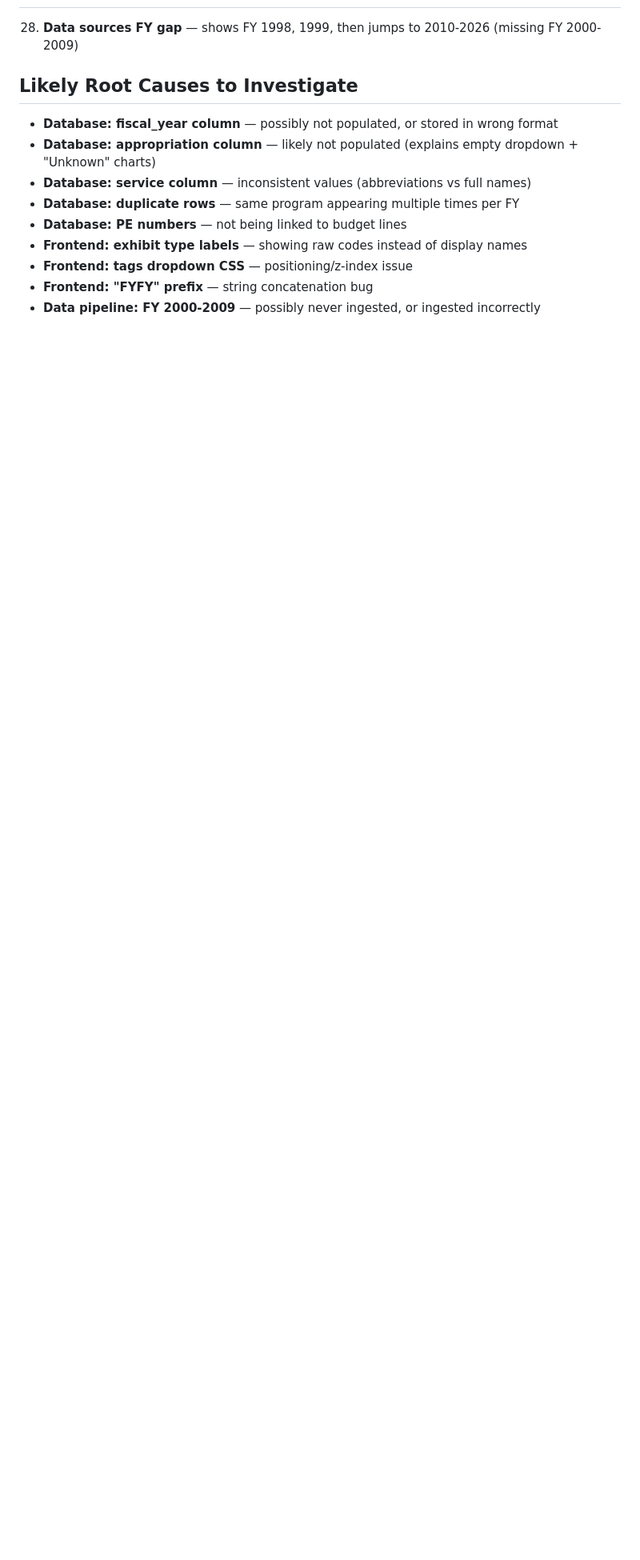
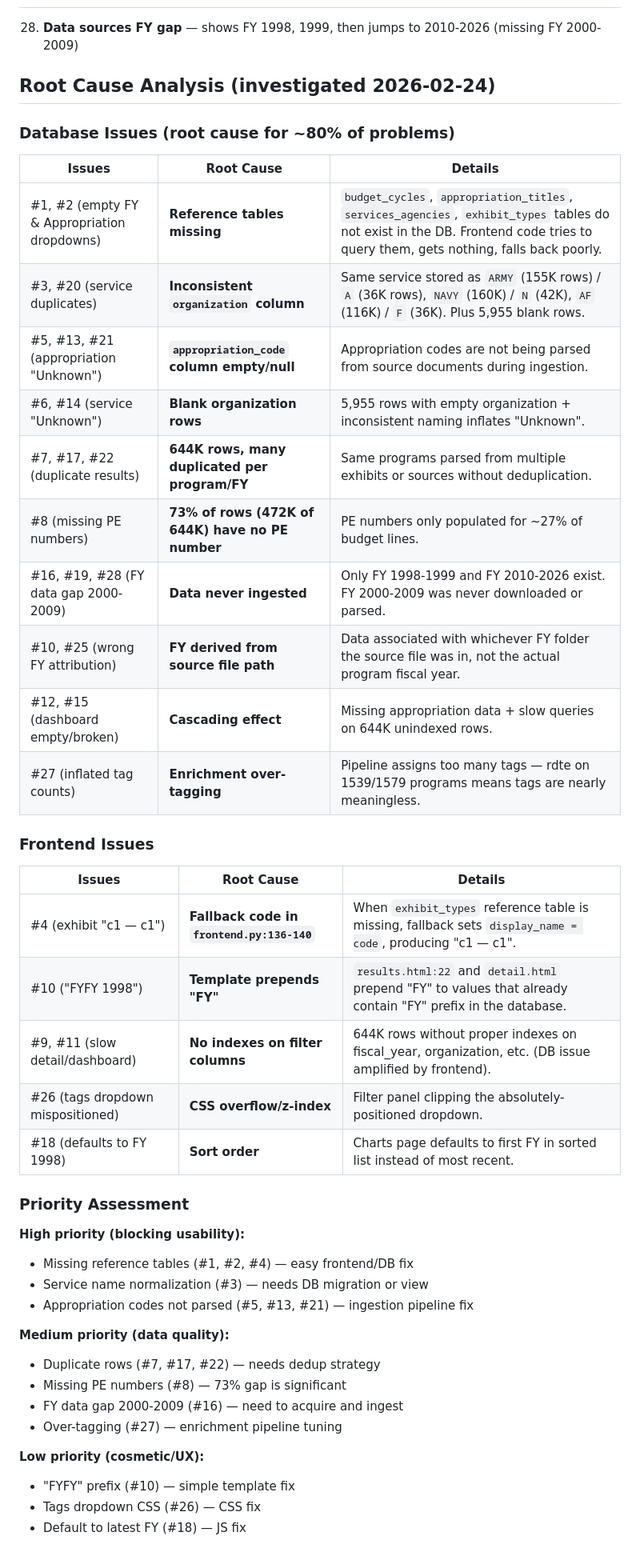
Before and after one commit to wschosta/dod-budget-analysis, a Markdown page: docs/NOTICED_ISSUES.md, the part around the change. Shown at 80% size. Drawn GitHub-style; blank space fills up the shorter version.

Commit message:
docs: add root cause analysis to noticed issues
Investigated all 28 issues. ~80% are database problems: missing
reference tables, inconsistent organization codes (ARMY/A, NAVY/N),
empty appropriation_code column, 73% missing PE numbers, no data for
FY 2000-2009, and duplicate rows. Remaining ~20% are frontend: exhibit
type fallback labels, FYFY prefix bug, CSS positioning, default sort.

Co-Authored-By: Claude Opus 4.6 <noreply@anthropic.com>

```diff
--- a/docs/NOTICED_ISSUES.md
+++ b/docs/NOTICED_ISSUES.md
@@ -53,14 +53,47 @@ Not yet triaged as bugs vs data issues — this is the investigation list.
 
 28. **Data sources FY gap** — shows FY 1998, 1999, then jumps to 2010-2026 (missing FY 2000-2009)
 
-## Likely Root Causes to Investigate
+## Root Cause Analysis (investigated 2026-02-24)
 
-- **Database: fiscal_year column** — possibly not populated, or stored in wrong format
-- **Database: appropriation column** — likely not populated (explains empty dropdown + "Unknown" charts)
-- **Database: service column** — inconsistent values (abbreviations vs full names)
-- **Database: duplicate rows** — same program appearing multiple times per FY
-- **Database: PE numbers** — not being linked to budget lines
-- **Frontend: exhibit type labels** — showing raw codes instead of display names
-- **Frontend: tags dropdown CSS** — positioning/z-index issue
-- **Frontend: "FYFY" prefix** — string concatenation bug
-- **Data pipeline: FY 2000-2009** — possibly never ingested, or ingested incorrectly
+### Database Issues (root cause for ~80% of problems)
+
+| Issues | Root Cause | Details |
+|--------|-----------|---------|
+| #1, #2 (empty FY & Appropriation dropdowns) | **Reference tables missing** | `budget_cycles`, `appropriation_titles`, `services_agencies`, `exhibit_types` tables do not exist in the DB. Frontend code tries to query them, gets nothing, falls back poorly. |
+| #3, #20 (service duplicates) | **Inconsistent `organization` column** | Same service stored as `ARMY` (155K rows) / `A` (36K rows), `NAVY` (160K) / `N` (42K), `AF` (116K) / `F` (36K). Plus 5,955 blank rows. |
+| #5, #13, #21 (appropriation "Unknown") | **`appropriation_code` column empty/null** | Appropriation codes are not being parsed from source documents during ingestion. |
+| #6, #14 (service "Unknown") | **Blank organization rows** | 5,955 rows with empty organization + inconsistent naming inflates "Unknown". |
+| #7, #17, #22 (duplicate results) | **644K rows, many duplicated per program/FY** | Same programs parsed from multiple exhibits or sources without deduplication. |
+| #8 (missing PE numbers) | **73% of rows (472K of 644K) have no PE number** | PE numbers only populated for ~27% of budget lines. |
+| #16, #19, #28 (FY data gap 2000-2009) | **Data never ingested** | Only FY 1998-1999 and FY 2010-2026 exist. FY 2000-2009 was never downloaded or parsed. |
+| #10, #25 (wrong FY attribution) | **FY derived from source file path** | Data associated with whichever FY folder the source file was in, not the actual program fiscal year. |
+| #12, #15 (dashboard empty/broken) | **Cascading effect** | Missing appropriation data + slow queries on 644K unindexed rows. |
+| #27 (inflated tag counts) | **Enrichment over-tagging** | Pipeline assigns too many tags — rdte on 1539/1579 programs means tags are nearly meaningless. |
+
+### Frontend Issues
+
+| Issues | Root Cause | Details |
+|--------|-----------|---------|
+| #4 (exhibit "c1 — c1") | **Fallback code in `frontend.py:136-140`** | When `exhibit_types` reference table is missing, fallback sets `display_name = code`, producing "c1 — c1". |
+| #10 ("FYFY 1998") | **Template prepends "FY"** | `results.html:22` and `detail.html` prepend "FY" to values that already contain "FY" prefix in the database. |
+| #9, #11 (slow detail/dashboard) | **No indexes on filter columns** | 644K rows without proper indexes on fiscal_year, organization, etc. (DB issue amplified by frontend). |
+| #26 (tags dropdown mispositioned) | **CSS overflow/z-index** | Filter panel clipping the absolutely-positioned dropdown. |
+| #18 (defaults to FY 1998) | **Sort order** | Charts page defaults to first FY in sorted list instead of most recent. |
+
+### Priority Assessment
+
+**High priority (blocking usability):**
+- Missing reference tables (#1, #2, #4) — easy frontend/DB fix
+- Service name normalization (#3) — needs DB migration or view
+- Appropriation codes not parsed (#5, #13, #21) — ingestion pipeline fix
+
+**Medium priority (data quality):**
+- Duplicate rows (#7, #17, #22) — needs dedup strategy
+- Missing PE numbers (#8) — 73% gap is significant
+- FY data gap 2000-2009 (#16) — need to acquire and ingest
+- Over-tagging (#27) — enrichment pipeline tuning
+
+**Low priority (cosmetic/UX):**
+- "FYFY" prefix (#10) — simple template fix
+- Tags dropdown CSS (#26) — CSS fix
+- Default to latest FY (#18) — JS fix
```
